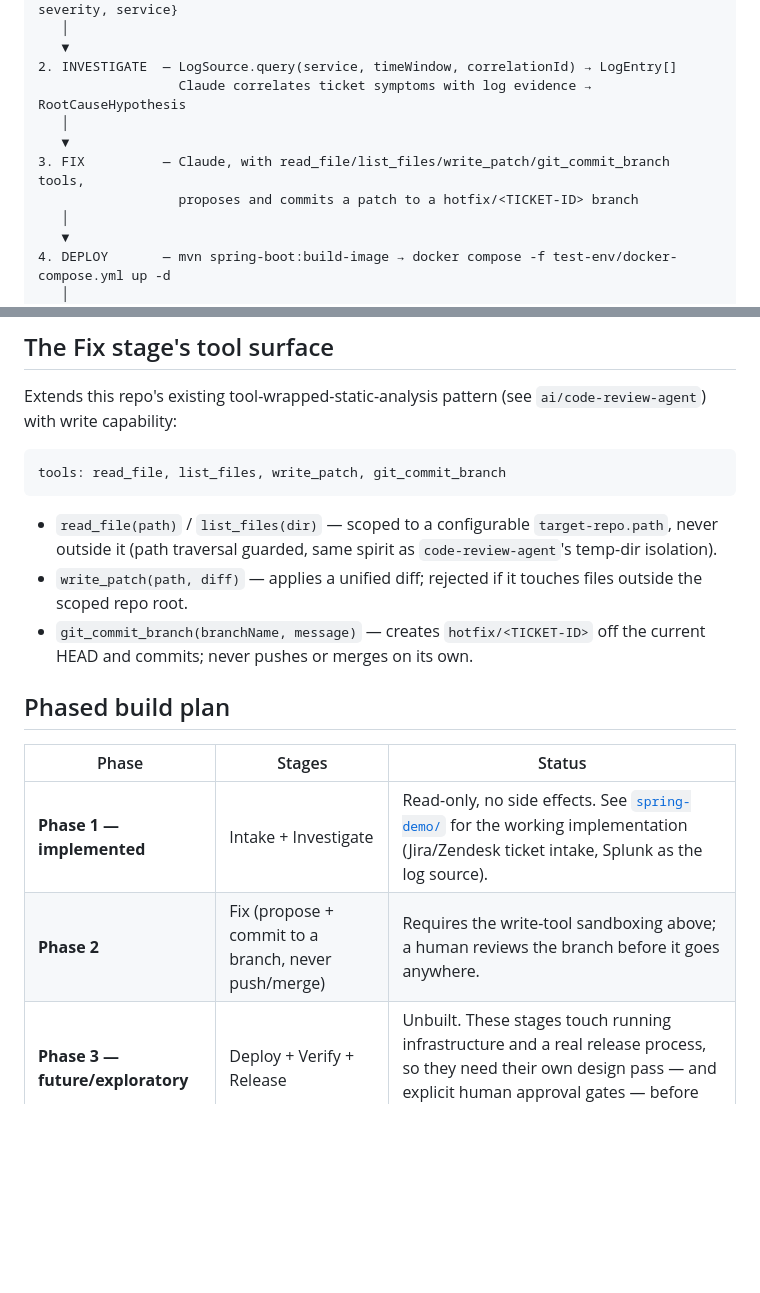
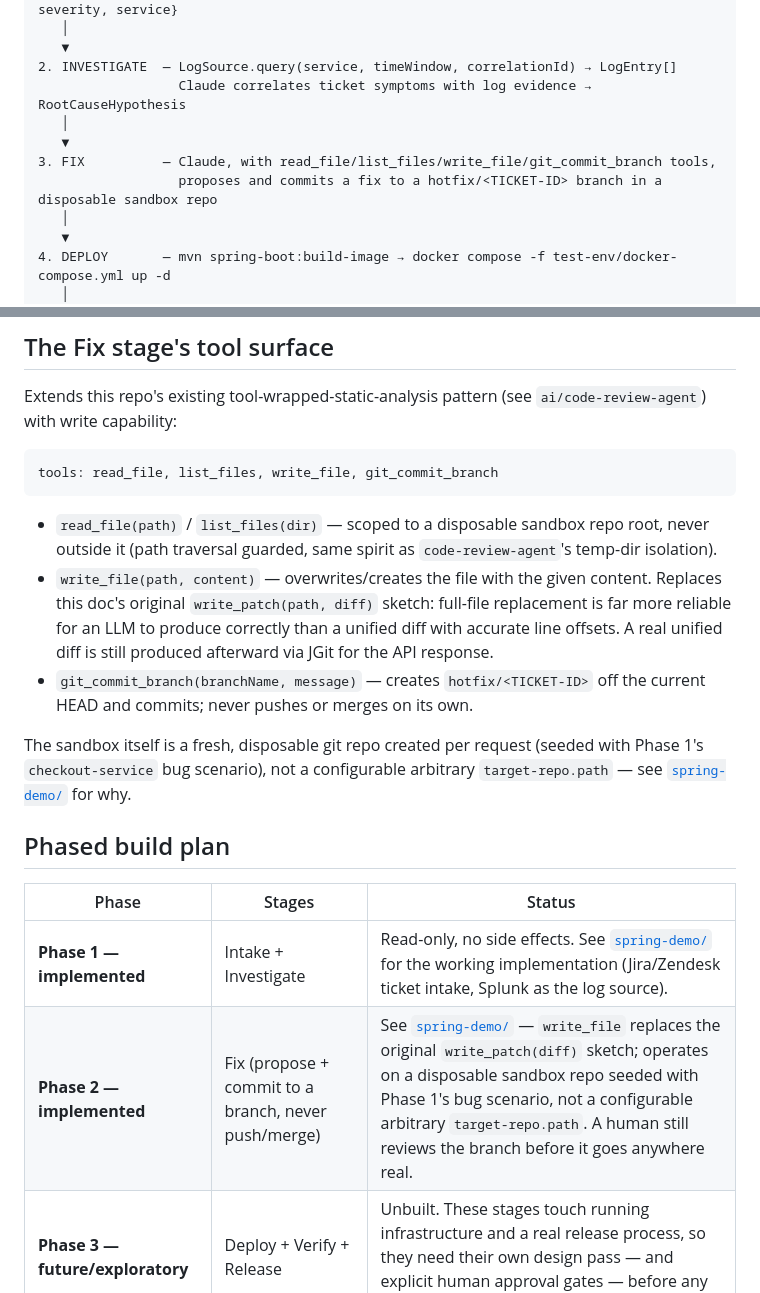
Before and after one commit to igolovan81/techmix, a Markdown page: ai/sdlc-agent/README.md, 2 parts joined by grey strips. Drawn GitHub-style; blank space fills up the shorter version.

Commit message:
docs(sdlc-agent): document the Fix endpoint

````diff
--- a/ai/sdlc-agent/README.md
+++ b/ai/sdlc-agent/README.md
@@ -17,8 +17,8 @@ Ticket (Jira/Zendesk)
                   Claude correlates ticket symptoms with log evidence → RootCauseHypothesis
    │
    ▼
-3. FIX          — Claude, with read_file/list_files/write_patch/git_commit_branch tools,
-                  proposes and commits a patch to a hotfix/<TICKET-ID> branch
+3. FIX          — Claude, with read_file/list_files/write_file/git_commit_branch tools,
+                  proposes and commits a fix to a hotfix/<TICKET-ID> branch in a disposable sandbox repo
    │
    ▼
 4. DEPLOY       — mvn spring-boot:build-image → docker compose -f test-env/docker-compose.yml up -d
@@ -60,19 +60,21 @@ Both would be selected as Spring beans via config, e.g. `sdlc.ticket-source=jira
 Extends this repo's existing tool-wrapped-static-analysis pattern (see `ai/code-review-agent`) with write capability:
 
 ```java
-tools: read_file, list_files, write_patch, git_commit_branch
+tools: read_file, list_files, write_file, git_commit_branch
 ```
 
-- `read_file(path)` / `list_files(dir)` — scoped to a configurable `target-repo.path`, never outside it (path traversal guarded, same spirit as `code-review-agent`'s temp-dir isolation).
-- `write_patch(path, diff)` — applies a unified diff; rejected if it touches files outside the scoped repo root.
+- `read_file(path)` / `list_files(dir)` — scoped to a disposable sandbox repo root, never outside it (path traversal guarded, same spirit as `code-review-agent`'s temp-dir isolation).
+- `write_file(path, content)` — overwrites/creates the file with the given content. Replaces this doc's original `write_patch(path, diff)` sketch: full-file replacement is far more reliable for an LLM to produce correctly than a unified diff with accurate line offsets. A real unified diff is still produced afterward via JGit for the API response.
 - `git_commit_branch(branchName, message)` — creates `hotfix/<TICKET-ID>` off the current HEAD and commits; never pushes or merges on its own.
+
+The sandbox itself is a fresh, disposable git repo created per request (seeded with Phase 1's `checkout-service` bug scenario), not a configurable arbitrary `target-repo.path` — see [`spring-demo/`](spring-demo/) for why.
 
 ## Phased build plan
 
 | Phase | Stages | Status |
 |---|---|---|
 | **Phase 1 — implemented** | Intake + Investigate | Read-only, no side effects. See [`spring-demo/`](spring-demo/) for the working implementation (Jira/Zendesk ticket intake, Splunk as the log source). |
-| **Phase 2** | Fix (propose + commit to a branch, never push/merge) | Requires the write-tool sandboxing above; a human reviews the branch before it goes anywhere. |
+| **Phase 2 — implemented** | Fix (propose + commit to a branch, never push/merge) | See [`spring-demo/`](spring-demo/) — `write_file` replaces the original `write_patch(diff)` sketch; operates on a disposable sandbox repo seeded with Phase 1's bug scenario, not a configurable arbitrary `target-repo.path`. A human still reviews the branch before it goes anywhere real. |
 | **Phase 3 — future/exploratory** | Deploy + Verify + Release | Unbuilt. These stages touch running infrastructure and a real release process, so they need their own design pass — and explicit human approval gates — before any code is written. |
 
 ## Suggested Stack
````
Also changed, not shown: 1 other file.
